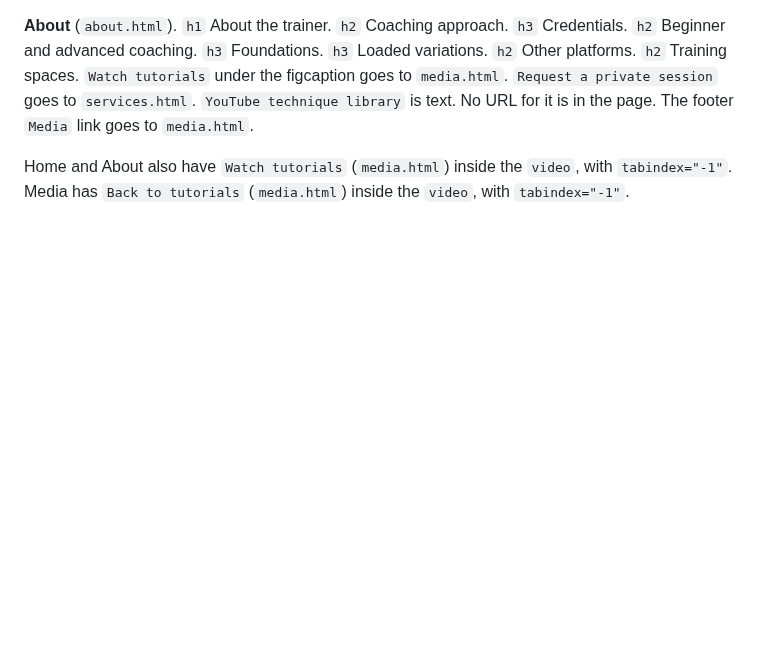
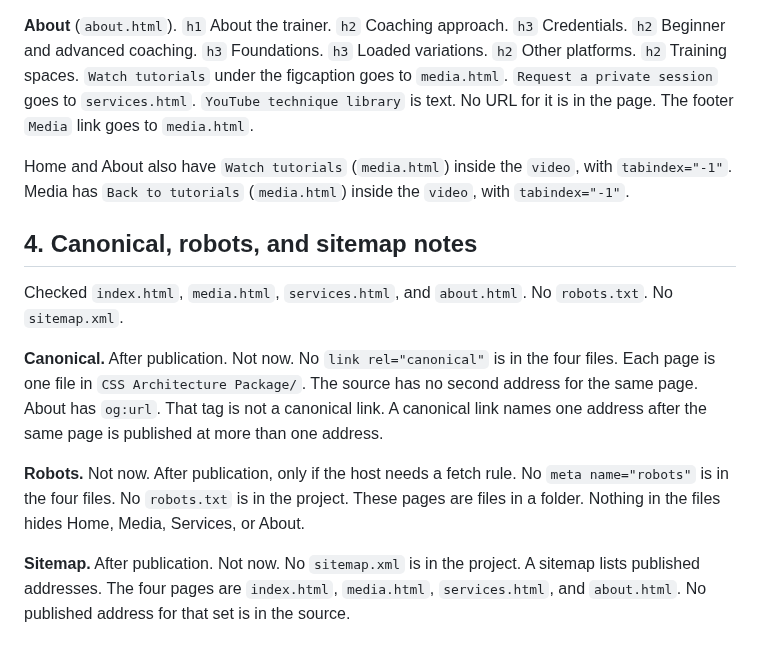
Before and after one commit to vandyparkes/capstone-project, a Markdown page: Discoverability and Structured Content.md, the part around the change. Drawn GitHub-style; blank space fills up the shorter version.

Commit message:
Canonical, robots, and sitemap notes
Document whether each applies now, after publication, or not at all, with reasoning

```diff
--- a/Discoverability and Structured Content.md
+++ b/Discoverability and Structured Content.md
@@ -87,3 +87,13 @@ The same nav is on each page: `Bulletproof PT` (`index.html`), `Home` (`index.ht
 **About** (`about.html`). `h1` About the trainer. `h2` Coaching approach. `h3` Credentials. `h2` Beginner and advanced coaching. `h3` Foundations. `h3` Loaded variations. `h2` Other platforms. `h2` Training spaces. `Watch tutorials` under the figcaption goes to `media.html`. `Request a private session` goes to `services.html`. `YouTube technique library` is text. No URL for it is in the page. The footer `Media` link goes to `media.html`.
 
 Home and About also have `Watch tutorials` (`media.html`) inside the `video`, with `tabindex="-1"`. Media has `Back to tutorials` (`media.html`) inside the `video`, with `tabindex="-1"`.
+
+## 4. Canonical, robots, and sitemap notes
+
+Checked `index.html`, `media.html`, `services.html`, and `about.html`. No `robots.txt`. No `sitemap.xml`.
+
+**Canonical.** After publication. Not now. No `link rel="canonical"` is in the four files. Each page is one file in `CSS Architecture Package/`. The source has no second address for the same page. About has `og:url`. That tag is not a canonical link. A canonical link names one address after the same page is published at more than one address.
+
+**Robots.** Not now. After publication, only if the host needs a fetch rule. No `meta name="robots"` is in the four files. No `robots.txt` is in the project. These pages are files in a folder. Nothing in the files hides Home, Media, Services, or About.
+
+**Sitemap.** After publication. Not now. No `sitemap.xml` is in the project. A sitemap lists published addresses. The four pages are `index.html`, `media.html`, `services.html`, and `about.html`. No published address for that set is in the source.
```
